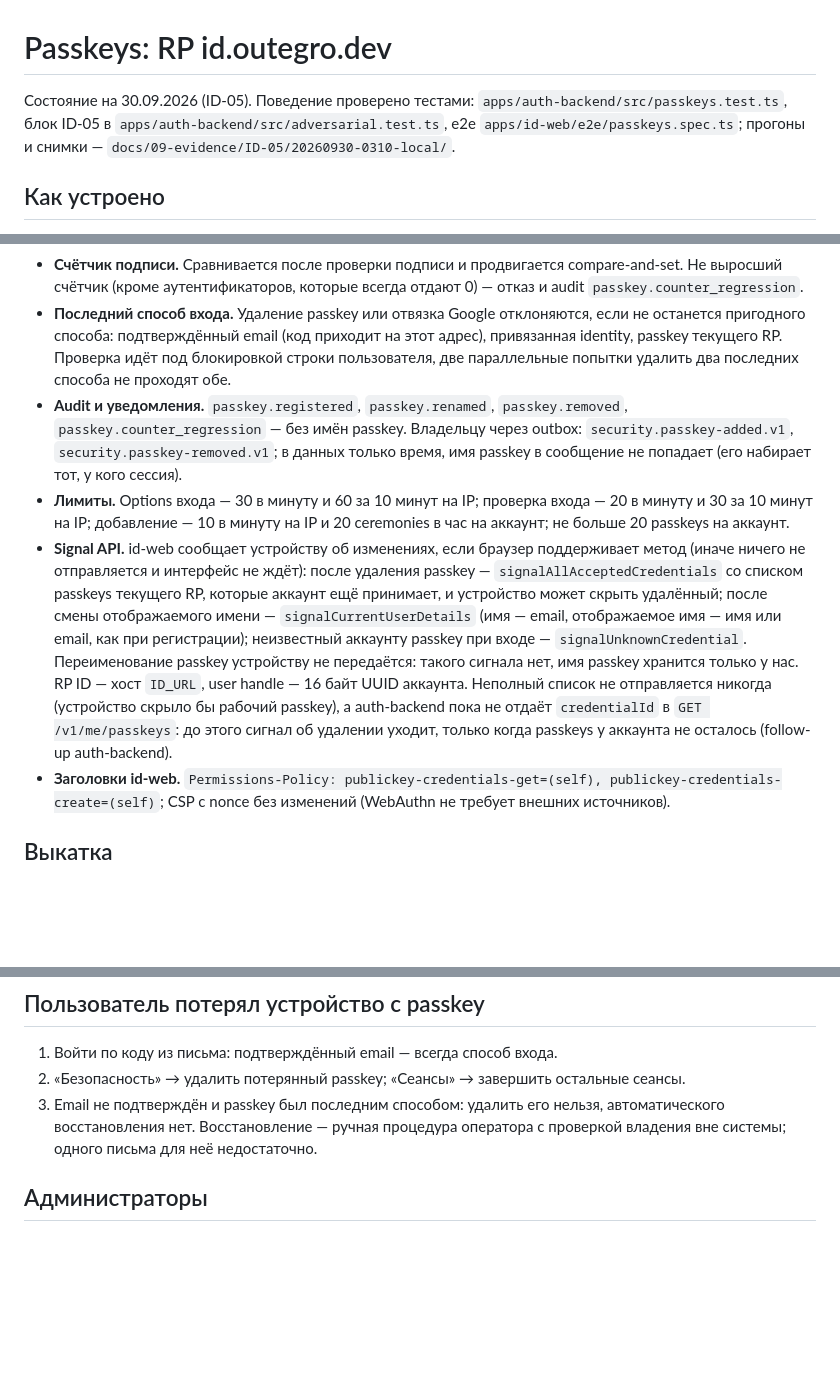
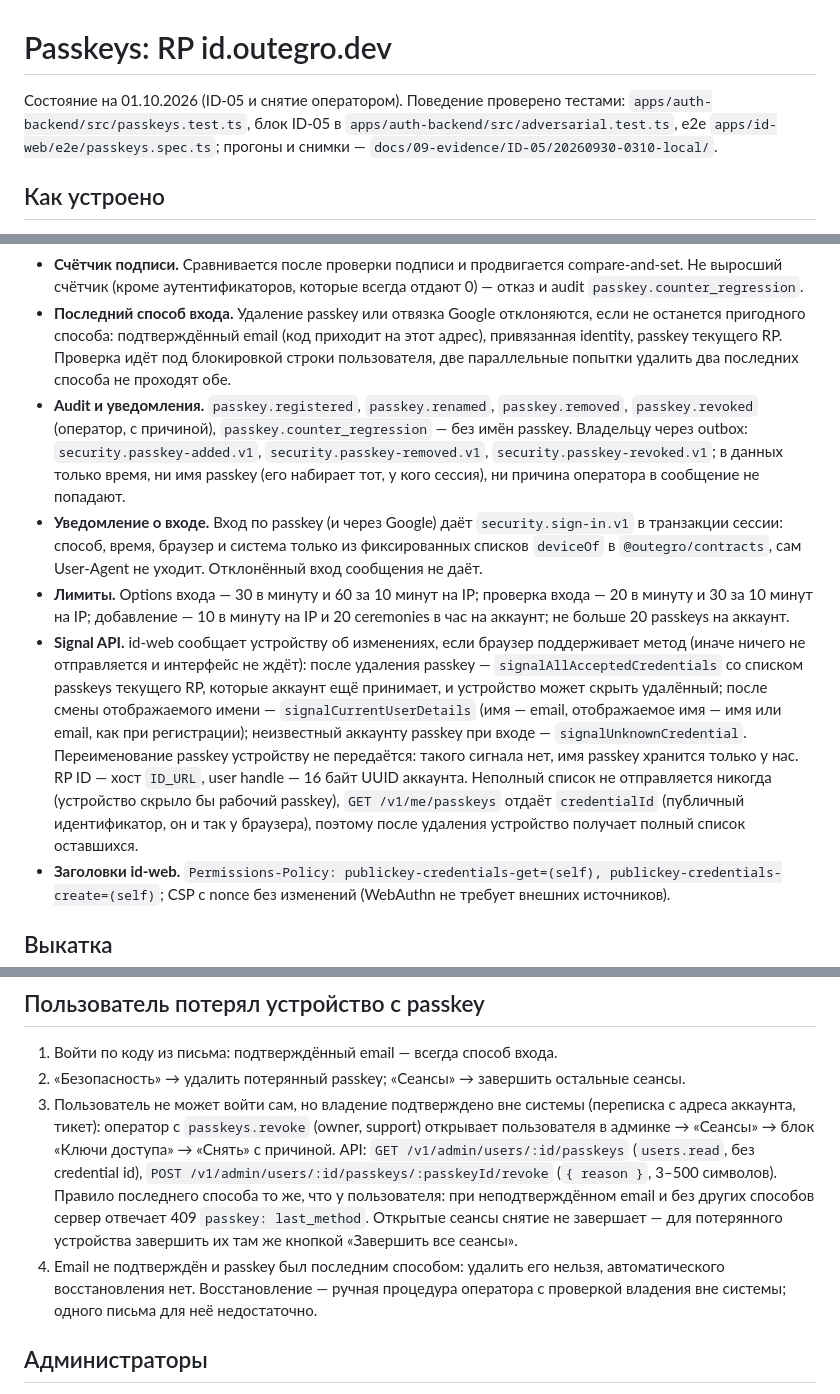
Before and after one commit to outegro-dev/platform, a Markdown page: docs/06-operations/passkeys.md, 3 parts joined by grey strips. Drawn GitHub-style; blank space fills up the shorter version.

Commit message:
docs: operator passkey removal, sign-in notices, Hermes findings

```diff
--- a/docs/06-operations/passkeys.md
+++ b/docs/06-operations/passkeys.md
@@ -1,6 +1,6 @@
 # Passkeys: RP id.outegro.dev
 
-Состояние на 30.09.2026 (ID-05). Поведение проверено тестами: `apps/auth-backend/src/passkeys.test.ts`, блок ID-05 в `apps/auth-backend/src/adversarial.test.ts`, e2e `apps/id-web/e2e/passkeys.spec.ts`; прогоны и снимки — `docs/09-evidence/ID-05/20260930-0310-local/`.
+Состояние на 01.10.2026 (ID-05 и снятие оператором). Поведение проверено тестами: `apps/auth-backend/src/passkeys.test.ts`, блок ID-05 в `apps/auth-backend/src/adversarial.test.ts`, e2e `apps/id-web/e2e/passkeys.spec.ts`; прогоны и снимки — `docs/09-evidence/ID-05/20260930-0310-local/`.
 
 ## Как устроено
 
@@ -12,9 +12,10 @@
 - **Вход.** Passkey создаёт обычную сессию `auth_method = passkey`; SSO приложений через `/authorize` не меняется.
 - **Счётчик подписи.** Сравнивается после проверки подписи и продвигается compare-and-set. Не выросший счётчик (кроме аутентификаторов, которые всегда отдают 0) — отказ и audit `passkey.counter_regression`.
 - **Последний способ входа.** Удаление passkey или отвязка Google отклоняются, если не останется пригодного способа: подтверждённый email (код приходит на этот адрес), привязанная identity, passkey текущего RP. Проверка идёт под блокировкой строки пользователя, две параллельные попытки удалить два последних способа не проходят обе.
-- **Audit и уведомления.** `passkey.registered`, `passkey.renamed`, `passkey.removed`, `passkey.counter_regression` — без имён passkey. Владельцу через outbox: `security.passkey-added.v1`, `security.passkey-removed.v1`; в данных только время, имя passkey в сообщение не попадает (его набирает тот, у кого сессия).
+- **Audit и уведомления.** `passkey.registered`, `passkey.renamed`, `passkey.removed`, `passkey.revoked` (оператор, с причиной), `passkey.counter_regression` — без имён passkey. Владельцу через outbox: `security.passkey-added.v1`, `security.passkey-removed.v1`, `security.passkey-revoked.v1`; в данных только время, ни имя passkey (его набирает тот, у кого сессия), ни причина оператора в сообщение не попадают.
+- **Уведомление о входе.** Вход по passkey (и через Google) даёт `security.sign-in.v1` в транзакции сессии: способ, время, браузер и система только из фиксированных списков `deviceOf` в `@outegro/contracts`, сам User-Agent не уходит. Отклонённый вход сообщения не даёт.
 - **Лимиты.** Options входа — 30 в минуту и 60 за 10 минут на IP; проверка входа — 20 в минуту и 30 за 10 минут на IP; добавление — 10 в минуту на IP и 20 ceremonies в час на аккаунт; не больше 20 passkeys на аккаунт.
-- **Signal API.** id-web сообщает устройству об изменениях, если браузер поддерживает метод (иначе ничего не отправляется и интерфейс не ждёт): после удаления passkey — `signalAllAcceptedCredentials` со списком passkeys текущего RP, которые аккаунт ещё принимает, и устройство может скрыть удалённый; после смены отображаемого имени — `signalCurrentUserDetails` (имя — email, отображаемое имя — имя или email, как при регистрации); неизвестный аккаунту passkey при входе — `signalUnknownCredential`. Переименование passkey устройству не передаётся: такого сигнала нет, имя passkey хранится только у нас. RP ID — хост `ID_URL`, user handle — 16 байт UUID аккаунта. Неполный список не отправляется никогда (устройство скрыло бы рабочий passkey), а auth-backend пока не отдаёт `credentialId` в `GET /v1/me/passkeys`: до этого сигнал об удалении уходит, только когда passkeys у аккаунта не осталось (follow-up auth-backend).
+- **Signal API.** id-web сообщает устройству об изменениях, если браузер поддерживает метод (иначе ничего не отправляется и интерфейс не ждёт): после удаления passkey — `signalAllAcceptedCredentials` со списком passkeys текущего RP, которые аккаунт ещё принимает, и устройство может скрыть удалённый; после смены отображаемого имени — `signalCurrentUserDetails` (имя — email, отображаемое имя — имя или email, как при регистрации); неизвестный аккаунту passkey при входе — `signalUnknownCredential`. Переименование passkey устройству не передаётся: такого сигнала нет, имя passkey хранится только у нас. RP ID — хост `ID_URL`, user handle — 16 байт UUID аккаунта. Неполный список не отправляется никогда (устройство скрыло бы рабочий passkey), `GET /v1/me/passkeys` отдаёт `credentialId` (публичный идентификатор, он и так у браузера), поэтому после удаления устройство получает полный список оставшихся.
 - **Заголовки id-web.** `Permissions-Policy: publickey-credentials-get=(self), publickey-credentials-create=(self)`; CSP с nonce без изменений (WebAuthn не требует внешних источников).
 
 ## Выкатка
@@ -31,7 +32,8 @@
 
 1. Войти по коду из письма: подтверждённый email — всегда способ входа.
 2. «Безопасность» → удалить потерянный passkey; «Сеансы» → завершить остальные сеансы.
-3. Email не подтверждён и passkey был последним способом: удалить его нельзя, автоматического восстановления нет. Восстановление — ручная процедура оператора с проверкой владения вне системы; одного письма для неё недостаточно.
+3. Пользователь не может войти сам, но владение подтверждено вне системы (переписка с адреса аккаунта, тикет): оператор с `passkeys.revoke` (owner, support) открывает пользователя в админке → «Сеансы» → блок «Ключи доступа» → «Снять» с причиной. API: `GET /v1/admin/users/:id/passkeys` (`users.read`, без credential id), `POST /v1/admin/users/:id/passkeys/:passkeyId/revoke` (`{ reason }`, 3–500 символов). Правило последнего способа то же, что у пользователя: при неподтверждённом email и без других способов сервер отвечает 409 `passkey: last_method`. Открытые сеансы снятие не завершает — для потерянного устройства завершить их там же кнопкой «Завершить все сеансы».
+4. Email не подтверждён и passkey был последним способом: удалить его нельзя, автоматического восстановления нет. Восстановление — ручная процедура оператора с проверкой владения вне системы; одного письма для неё недостаточно.
 
 ## Администраторы
 
```
Also changed, not shown: docs/00-start-here/handoff.md (+14 -7 lines), 1 other file.
